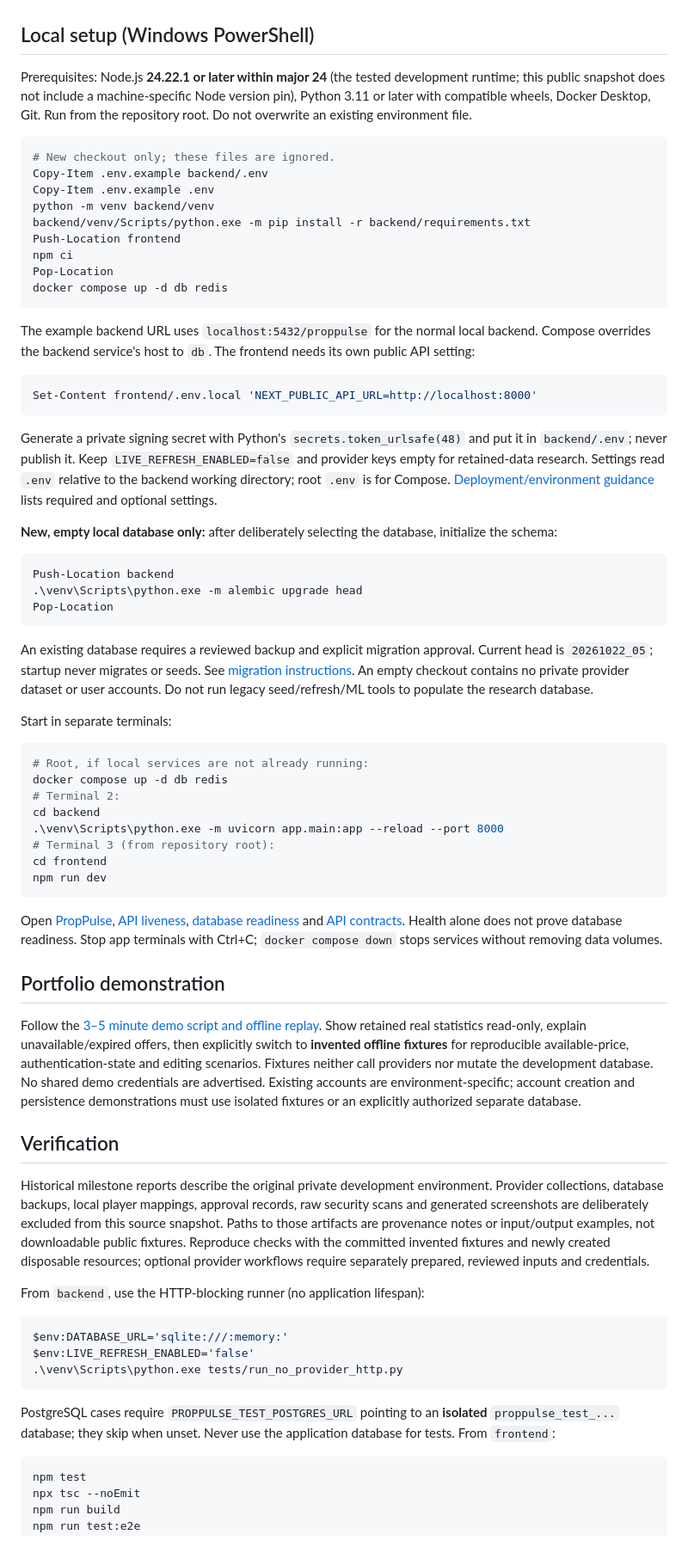
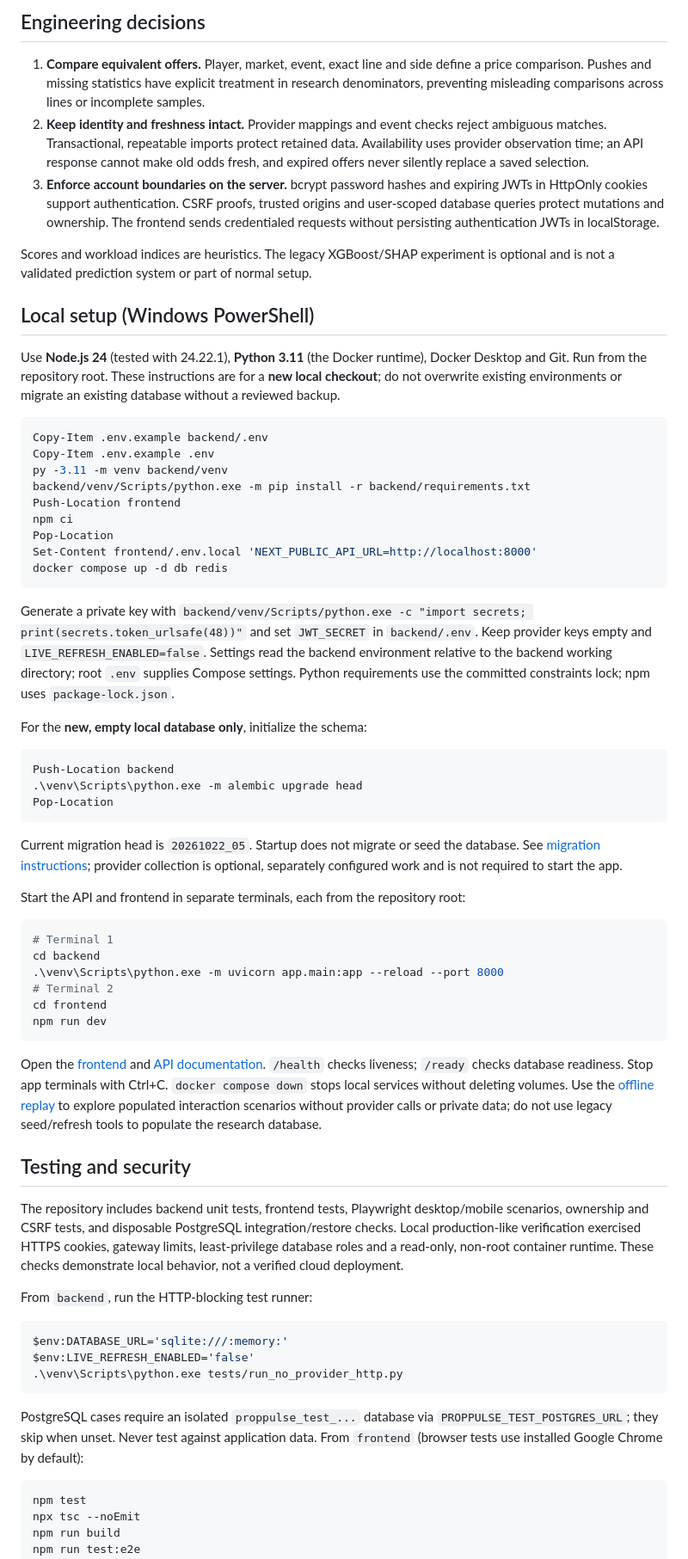
Before and after one commit to StevenChen2419/PropPulse, a Markdown page: README.md, the part around one of its changes. Shown at 86% size. Rendered like a GitHub page.

````diff
--- a/README.md
+++ b/README.md
@@ -53,29 +65,30 @@ No benchmarks, active-user counts, model accuracy or public deployment are claim
+## Engineering decisions
+
+1. **Compare equivalent offers.** Player, market, event, exact line and side define a price comparison. Pushes and missing statistics have explicit treatment in research denominators, preventing misleading comparisons across lines or incomplete samples.
+2. **Keep identity and freshness intact.** Provider mappings and event checks reject ambiguous matches. Transactional, repeatable imports protect retained data. Availability uses provider observation time; an API response cannot make old odds fresh, and expired offers never silently replace a saved selection.
+3. **Enforce account boundaries on the server.** bcrypt password hashes and expiring JWTs in HttpOnly cookies support authentication. CSRF proofs, trusted origins and user-scoped database queries protect mutations and ownership. The frontend sends credentialed requests without persisting authentication JWTs in localStorage.
+
+Scores and workload indices are heuristics. The legacy XGBoost/SHAP experiment is optional and is not a validated prediction system or part of normal setup.
 
 ## Local setup (Windows PowerShell)
 
-Prerequisites: Node.js **24.22.1 or later within major 24** (the tested development runtime; this public snapshot does not include a machine-specific Node version pin), Python 3.11 or later with compatible wheels, Docker Desktop, Git. Run from the repository root. Do not overwrite an existing environment file.
+Use **Node.js 24** (tested with 24.22.1), **Python 3.11** (the Docker runtime), Docker Desktop and Git. Run from the repository root. These instructions are for a **new local checkout**; do not overwrite existing environments or migrate an existing database without a reviewed backup.
 
 ```powershell
-# New checkout only; these files are ignored.
 Copy-Item .env.example backend/.env
 Copy-Item .env.example .env
-python -m venv backend/venv
+py -3.11 -m venv backend/venv
 backend/venv/Scripts/python.exe -m pip install -r backend/requirements.txt
 Push-Location frontend
 npm ci
 Pop-Location
+Set-Content frontend/.env.local 'NEXT_PUBLIC_API_URL=http://localhost:8000'
 docker compose up -d db redis
 ```
 
-The example backend URL uses `localhost:5432/proppulse` for the normal local backend. Compose overrides the backend service's host to `db`. The frontend needs its own public API setting:
+Generate a private key with `backend/venv/Scripts/python.exe -c "import secrets; print(secrets.token_urlsafe(48))"` and set `JWT_SECRET` in `backend/.env`. Keep provider keys empty and `LIVE_REFRESH_ENABLED=false`. Settings read the backend environment relative to the backend working directory; root `.env` supplies Compose settings. Python requirements use the committed constraints lock; npm uses `package-lock.json`.
 
-```powershell
-Set-Content frontend/.env.local 'NEXT_PUBLIC_API_URL=http://localhost:8000'
-```
-
-Generate a private signing secret with Python's `secrets.token_urlsafe(48)` and put it in `backend/.env`; never publish it. Keep `LIVE_REFRESH_ENABLED=false` and provider keys empty for retained-data research. Settings read `.env` relative to the backend working directory; root `.env` is for Compose. [Deployment/environment guidance](docs/milestone-3h-staging-recovery.md#current-deployment-guide) lists required and optional settings.
-
-**New, empty local database only:** after deliberately selecting the database, initialize the schema:
+For the **new, empty local database only**, initialize the schema:
 
 ```powershell
 Push-Location backend
@@ -83,33 +96,26 @@ Push-Location backend
 Pop-Location
 ```
 
-An existing database requires a reviewed backup and explicit migration approval. Current head is `20261022_05`; startup never migrates or seeds. See [migration instructions](backend/alembic/README.md). An empty checkout contains no private provider dataset or user accounts. Do not run legacy seed/refresh/ML tools to populate the research database.
+Current migration head is `20261022_05`. Startup does not migrate or seed the database. See [migration instructions](backend/alembic/README.md); provider collection is optional, separately configured work and is not required to start the app.
 
-Start in separate terminals:
+Start the API and frontend in separate terminals, each from the repository root:
 
 ```powershell
-# Root, if local services are not already running:
-docker compose up -d db redis
-# Terminal 2:
+# Terminal 1
 cd backend
 .\venv\Scripts\python.exe -m uvicorn app.main:app --reload --port 8000
-# Terminal 3 (from repository root):
+# Terminal 2
 cd frontend
 npm run dev
 ```
 
-Open [PropPulse](http://localhost:3000), [API liveness](http://localhost:8000/health), [database readiness](http://localhost:8000/ready) and [API contracts](http://localhost:8000/docs). Health alone does not prove database readiness. Stop app terminals with Ctrl+C; `docker compose down` stops services without removing data volumes.
+Open the [frontend](http://localhost:3000) and [API documentation](http://localhost:8000/docs). `/health` checks liveness; `/ready` checks database readiness. Stop app terminals with Ctrl+C. `docker compose down` stops local services without deleting volumes. Use the [offline replay](docs/portfolio-demo.md#reproducible-offline-replay-and-reset) to explore populated interaction scenarios without provider calls or private data; do not use legacy seed/refresh tools to populate the research database.
 
-## Portfolio demonstration
+## Testing and security
 
-Follow the [3–5 minute demo script and offline replay](docs/portfolio-demo.md). Show retained real statistics read-only, explain unavailable/expired offers, then explicitly switch to **invented offline fixtures** for reproducible available-price, authentication-state and editing scenarios. Fixtures neither call providers nor mutate the development database. No shared demo credentials are advertised. Existing accounts are environment-specific; account creation and persistence demonstrations must use isolated fixtures or an explicitly authorized separate database.
+The repository includes backend unit tests, frontend tests, Playwright desktop/mobile scenarios, ownership and CSRF tests, and disposable PostgreSQL integration/restore checks. Local production-like verification exercised HTTPS cookies, gateway limits, least-privilege database roles and a read-only, non-root container runtime. These checks demonstrate local behavior, not a verified cloud deployment.
 
-## Verification
-
-Historical milestone reports describe the original private development environment. Provider collections, database backups, local player mappings, approval records, raw security scans and generated screenshots are deliberately excluded from this source snapshot. Paths to those artifacts are provenance notes or input/output examples, not downloadable public fixtures. Reproduce checks with the committed invented fixtures and newly created disposable resources; optional provider workflows require separately prepared, reviewed inputs and credentials.
-
-
-From `backend`, use the HTTP-blocking runner (no application lifespan):
+From `backend`, run the HTTP-blocking test runner:
 
 ```powershell
 $env:DATABASE_URL='sqlite:///:memory:'
@@ -117,7 +123,7 @@ $env:LIVE_REFRESH_ENABLED='false'
 .\venv\Scripts\python.exe tests/run_no_provider_http.py
 ```
 
-PostgreSQL cases require `PROPPULSE_TEST_POSTGRES_URL` pointing to an **isolated** `proppulse_test_...` database; they skip when unset. Never use the application database for tests. From `frontend`:
+PostgreSQL cases require an isolated `proppulse_test_...` database via `PROPPULSE_TEST_POSTGRES_URL`; they skip when unset. Never test against application data. From `frontend` (browser tests use installed Google Chrome by default):
 
 ```powershell
 npm test
````
Also changed, not shown: other parts of README.md (+52 -38 lines), docs/images/discover-dashboard.png (added), docs/images/exact-line-research.png (added), docs/images/saved-selections-slip.png (added).
